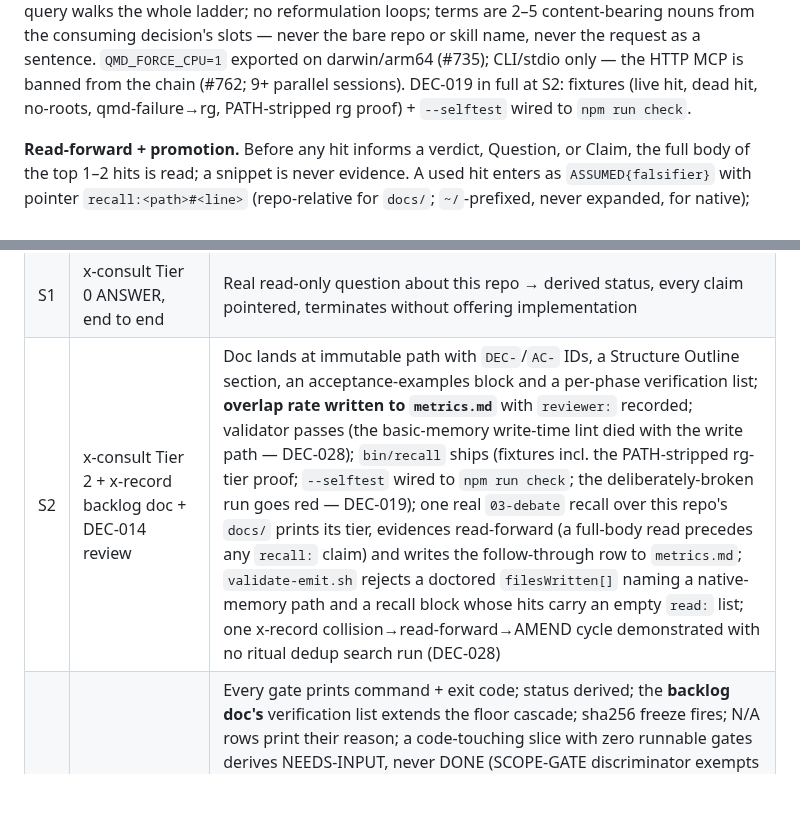
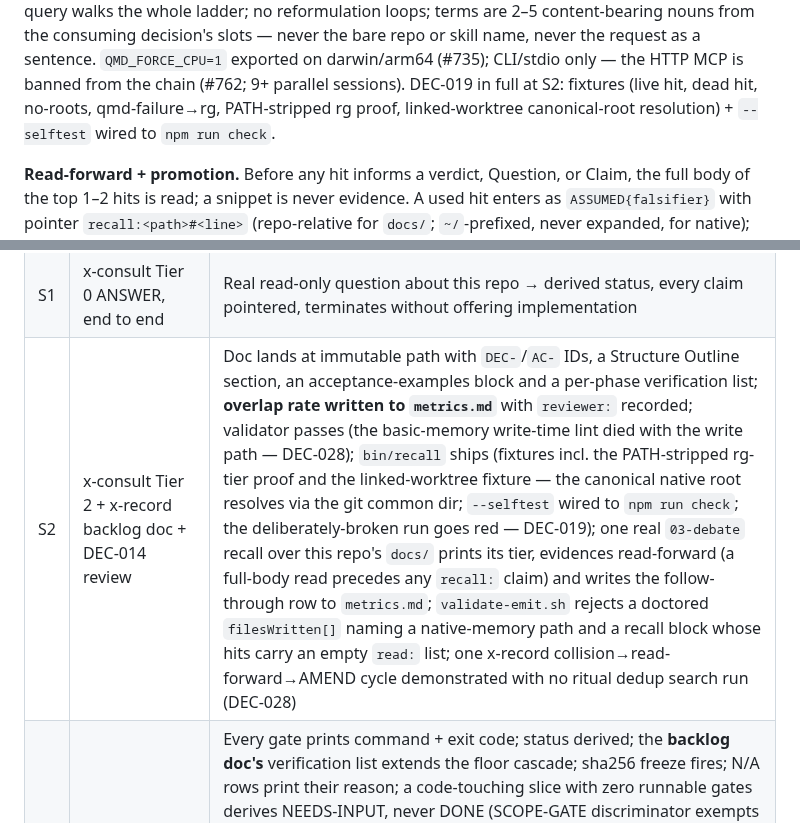
Before and after one commit to quangtran88/x-skills, a Markdown page: docs/backlog/x-skills-v3.md, 2 parts joined by grey strips. GitHub-like rendering; blank space fills up the shorter version.

```diff
--- a/docs/backlog/x-skills-v3.md
+++ b/docs/backlog/x-skills-v3.md
@@ -327,7 +327,8 @@ whole ladder; no reformulation loops; terms are 2–5 content-bearing nouns from
 decision's slots — never the bare repo or skill name, never the request as a sentence.
 `QMD_FORCE_CPU=1` exported on darwin/arm64 (#735); CLI/stdio only — the HTTP MCP is banned from
 the chain (#762; 9+ parallel sessions). DEC-019 in full at S2: fixtures (live hit, dead hit,
-no-roots, qmd-failure→rg, PATH-stripped rg proof) + `--selftest` wired to `npm run check`.
+no-roots, qmd-failure→rg, PATH-stripped rg proof, linked-worktree canonical-root resolution) +
+`--selftest` wired to `npm run check`.
 
 **Read-forward + promotion.** Before any hit informs a verdict, Question, or Claim, the full
 body of the top 1–2 hits is read; a snippet is never evidence. A used hit enters as
@@ -555,7 +573,7 @@ Slices in order. **No slice starts before its predecessor's checkpoint passes.**
 |---|---|---|
 | S0 | `emit-contract.md` + `validate-emit.sh` | 3 good / 5 bad emits (missing status token, composed status, OBSERVED claim with no pointer, BLOCKED without a Question, code-level identifier in a question/option — DEC-022) → correct verdict on all 8; `--selftest` hard-fails; wired to `npm run check` and a deliberately-broken run goes red (DEC-019); the DEC-018 sanitizer fixtures include a poisoned recall body — a planted directive surfaces as a pointered finding, never an executed instruction — and the recall fence form lands in `emit-contract.md` (DEC-028) |
 | S1 | x-consult Tier 0 ANSWER, end to end | Real read-only question about this repo → derived status, every claim pointered, terminates without offering implementation |
-| S2 | x-consult Tier 2 + x-record backlog doc + DEC-014 review | Doc lands at immutable path with `DEC-`/`AC-` IDs, a Structure Outline section, an acceptance-examples block and a per-phase verification list; **overlap rate written to `metrics.md`** with `reviewer:` recorded; validator passes (the basic-memory write-time lint died with the write path — DEC-028); `bin/recall` ships (fixtures incl. the PATH-stripped rg-tier proof; `--selftest` wired to `npm run check`; the deliberately-broken run goes red — DEC-019); one real `03-debate` recall over this repo's `docs/` prints its tier, evidences read-forward (a full-body read precedes any `recall:` claim) and writes the follow-through row to `metrics.md`; `validate-emit.sh` rejects a doctored `filesWritten[]` naming a native-memory path and a recall block whose hits carry an empty `read:` list; one x-record collision→read-forward→AMEND cycle demonstrated with no ritual dedup search run (DEC-028) |
+| S2 | x-consult Tier 2 + x-record backlog doc + DEC-014 review | Doc lands at immutable path with `DEC-`/`AC-` IDs, a Structure Outline section, an acceptance-examples block and a per-phase verification list; **overlap rate written to `metrics.md`** with `reviewer:` recorded; validator passes (the basic-memory write-time lint died with the write path — DEC-028); `bin/recall` ships (fixtures incl. the PATH-stripped rg-tier proof and the linked-worktree fixture — the canonical native root resolves via the git common dir; `--selftest` wired to `npm run check`; the deliberately-broken run goes red — DEC-019); one real `03-debate` recall over this repo's `docs/` prints its tier, evidences read-forward (a full-body read precedes any `recall:` claim) and writes the follow-through row to `metrics.md`; `validate-emit.sh` rejects a doctored `filesWritten[]` naming a native-memory path and a recall block whose hits carry an empty `read:` list; one x-record collision→read-forward→AMEND cycle demonstrated with no ritual dedup search run (DEC-028) |
 | S3 | x-implement on that doc, serial slices + gitnexus lane | Every gate prints command + exit code; status derived; the **backlog doc's** verification list extends the floor cascade; sha256 freeze fires; N/A rows print their reason; a code-touching slice with zero runnable gates derives NEEDS-INPUT, never DONE (SCOPE-GATE discriminator exempts docs-only/only-reads, printed) `[R6 §4.2]`; stub scan labelled over 10 real diffs; gitnexus prints `commitsBehind` when stale and prints the skip when it withholds; `bin/setup` probes `tool.qmd` (npm pin 2.5.3 — mismatch warns, never gates) and the embed opt-in records `tool.qmd_hybrid`; `hooks/refresh-recall-index.sh` lands (pin gate, 300s window, flock, detached update) with foreground cost <100ms asserted in all exit branches; one qmd-pinned recall prints which tier answered; one dead-hit run demonstrates drop → single bounded re-update → rg backstop (DEC-028) |
 | S4 | prod-bug manifest + intent-blind scout | Every dispatch prompt lands in `dispatch/` **before** dispatch; the lint finds no pre-judging phrase and no hypothesis marker in the `02-scout` prompt; research doc is fact-only |
 | S5 | Tier 3 full chain + plan doc + `lint-plan.sh` | A plan with a phase naming no end-to-end validation is rejected; one missing a per-phase success criterion, exact file paths or an out-of-scope statement is rejected; a fully-validated plan passes |
```
Also changed, not shown: other parts of docs/backlog/x-skills-v3.md (+31 -10 lines), docs/backlog/x-skills-v3-decisions.md (+19 -0 lines).
